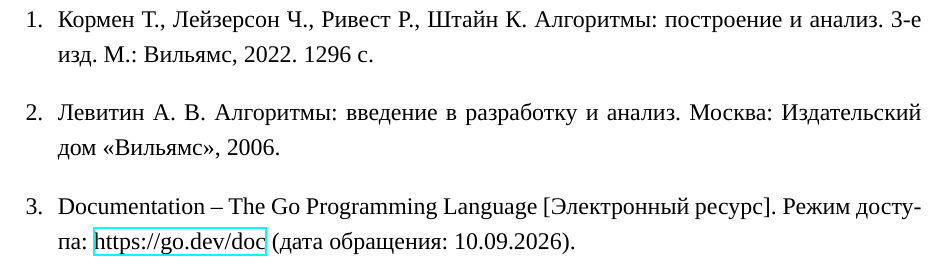
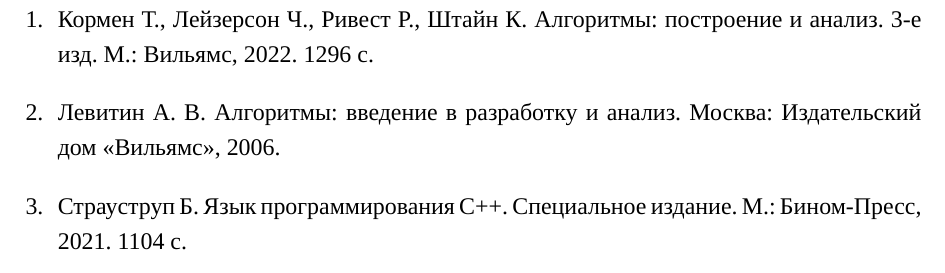
Before and after one commit to xamixfl/Analysis-of-Algorithms, a LaTeX document (lab1/report.tex): part of page 20 of 20, cut so that both start at the same text. Compiled offline with XeLaTeX; a missing font is replaced by an installed copy or a similar font.

Commit message:
corrected list of used sources

```diff
--- a/lab1/report.tex
+++ b/lab1/report.tex
@@ -531,7 +531,7 @@
 \begin{enumerate}\small\sloppy
 \item Кормен Т., Лейзерсон Ч., Ривест Р., Штайн К. Алгоритмы: построение и анализ. 3-е изд. М.: Вильямс, 2022. 1296 с.
 \item Левитин А.~В. Алгоритмы: введение в разработку и анализ. Москва: Издательский дом «Вильямс», 2006.
-\item Documentation -- The Go Programming Language [Электронный ресурс]. Режим доступа: \url{https://go.dev/doc} (дата обращения: 10.09.2026).
+\bibitem{stroustrup} Страуструп Б. Язык программирования C++. Специальное издание. М.: Бином-Пресс, 2021. 1104 с.
 \end{enumerate}
 
 \end{document}
```
Also changed, not shown: lab1/report.pdf.
